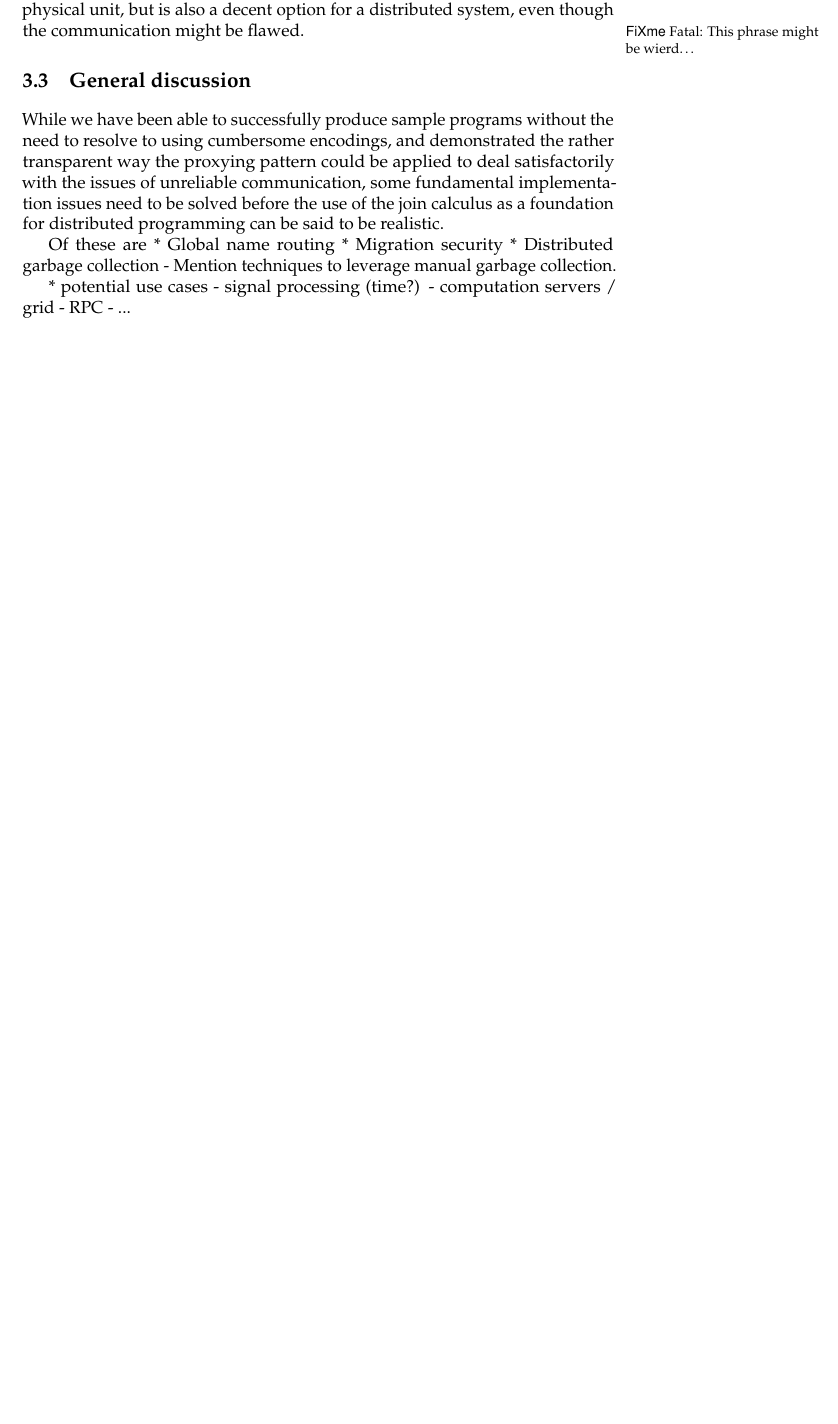
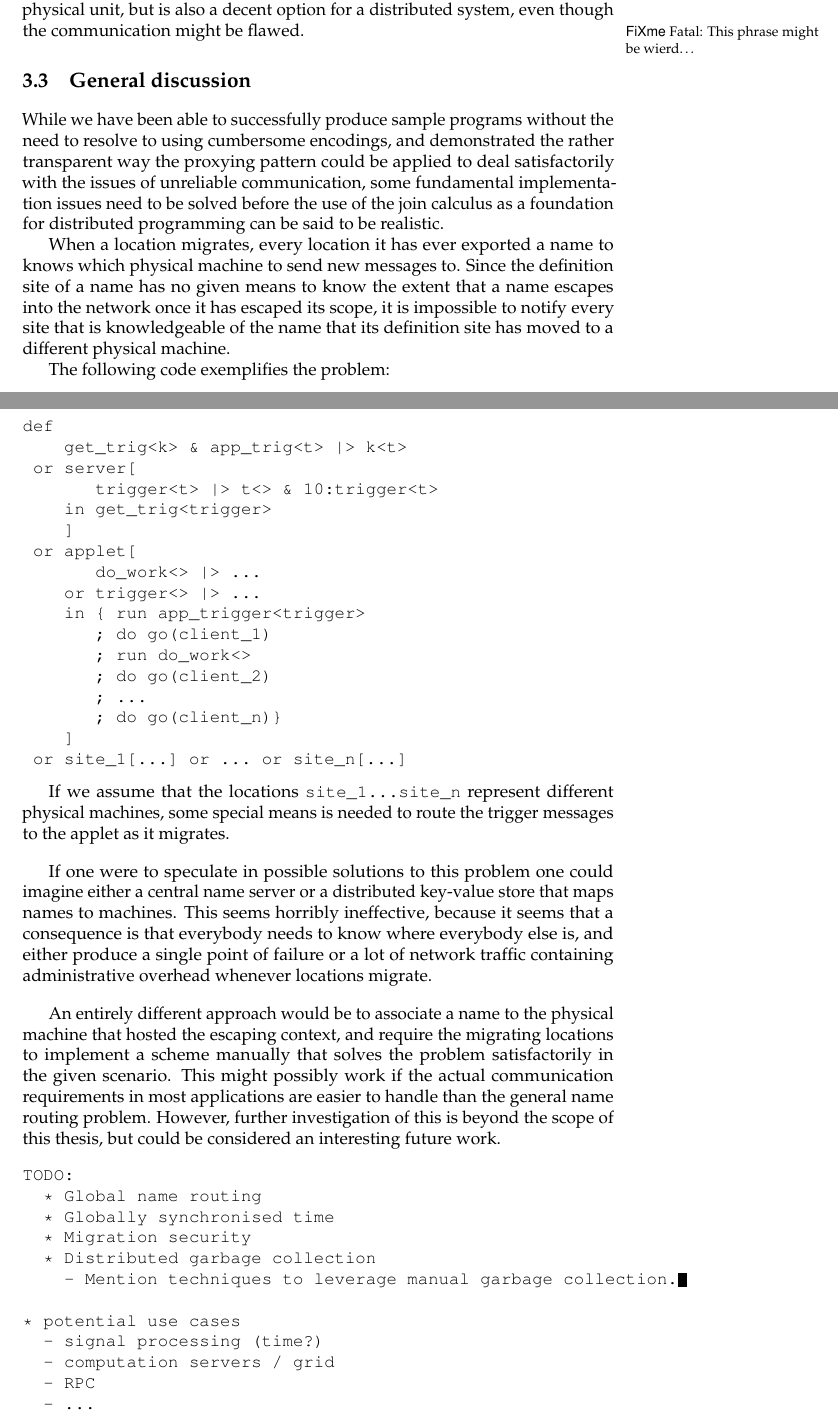
Before and after one commit to ulrikrasmussen/Bachelorprojekt, a LaTeX thesis (report/report.tex, which reads report/chap/general-discussion.tex): part of page 23 of 25 before the commit and two parts of pages 23 and 24 of 26 after it, the two joined at a grey line, cut so that both start at the same text, the shorter picture padded with empty space. Compiled offline with pdfLaTeX.

Commit message:
Some more discussion

```diff
--- a/report/chap/general-discussion.tex
+++ b/report/chap/general-discussion.tex
@@ -10,8 +10,62 @@ with the issues of unreliable communication, some fundamental implementation
 issues need to be solved before the use of the join calculus as a foundation for
 distributed programming can be said to be realistic.
 
-Of these are
+When a location migrates, every location it has ever exported a name to knows
+which physical machine to send new messages to.  Since the definition site of a
+name has no given means to know the extent that a name escapes into the network
+once it has escaped its scope, it is impossible to notify every site that is
+knowledgeable of the name that its definition site has moved to a different
+physical machine.
+
+The following code exemplifies the problem:
+\begin{verbatim}
+def
+    get_trig<k> & app_trig<t> |> k<t>
+ or server[
+       trigger<t> |> t<> & 10:trigger<t>
+    in get_trig<trigger>
+    ]
+ or applet[
+       do_work<> |> ...
+    or trigger<> |> ...
+    in { run app_trigger<trigger>
+       ; do go(client_1)
+       ; run do_work<>
+       ; do go(client_2)
+       ; ...
+       ; do go(client_n)}
+    ]
+ or site_1[...] or ... or site_n[...]
+\end{verbatim}
+
+If we assume that the locations \verb+site_1...site_n+ represent different
+physical machines, some special means is needed to route the trigger messages to
+the applet as it migrates.
+
+\vspace{1em}
+
+If one were to speculate in possible solutions to this problem one could imagine
+either a central name server or a distributed key-value store that maps names to
+machines. This seems horribly ineffective, because it seems that a consequence
+is that everybody needs to know where everybody else is, and either produce a
+single point of failure or a lot of network traffic containing administrative
+overhead whenever locations migrate.
+
+\vspace{1em}
+
+An entirely different approach would be to associate a name to the physical
+machine that hosted the escaping context, and require the migrating locations to
+implement a scheme manually that solves the problem satisfactorily in the given
+scenario. This might possibly work if the actual communication requirements in
+most applications are easier to handle than the general name routing problem.
+However, further investigation of this is beyond the scope of this thesis, but
+could be considered an interesting future work.
+
+
+\begin{verbatim}
+TODO:
   * Global name routing
+  * Globally synchronised time
   * Migration security
   * Distributed garbage collection
     - Mention techniques to leverage manual garbage collection.
```
Also changed, not shown: report/chap/introduction.tex (+16 -9 lines), report/chap/language.tex (+4 -0 lines), report/report.tex (+1 -1 lines), report/chap/general-discussion.tex (1 more changed lines), 2 other files.
